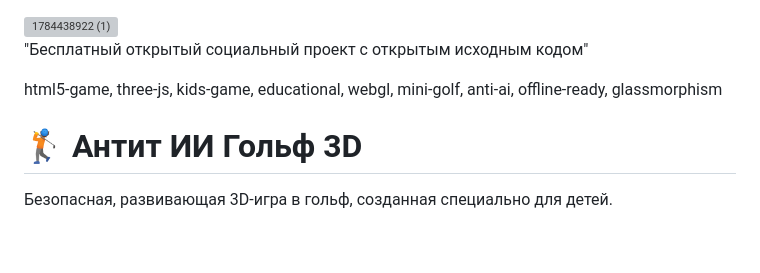
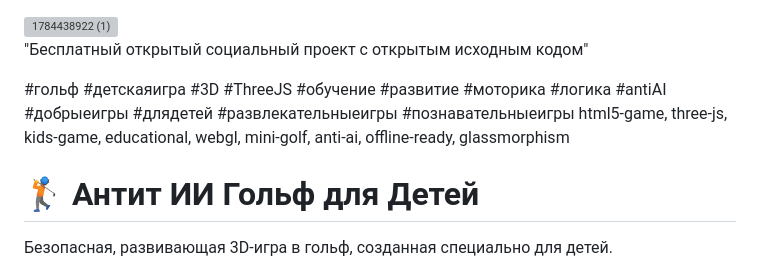
Before and after one commit to ancf-hue/anti-ai-golf-kids, a Markdown page: README.md, the part around the change. Drawn GitHub-style; blank space fills up the shorter version; grey boxes are pictures that could not be loaded.

```diff
--- a/README.md
+++ b/README.md
@@ -5,11 +5,10 @@
   проект с открытым исходным кодом"
 
 
-
-  html5-game, three-js, kids-game, educational, webgl, mini-golf, anti-ai, offline-ready, glassmorphism
+#гольф #детскаяигра #3D #ThreeJS #обучение #развитие #моторика #логика #antiAI #добрыеигры #длядетей #развлекательныеигры #познавательныеигры  html5-game, three-js, kids-game, educational, webgl, mini-golf, anti-ai, offline-ready, glassmorphism
 
 
-  # 🏌️ Антит ИИ Гольф 3D
+  # 🏌️ Антит ИИ Гольф  для Детей
 
 Безопасная, развивающая 3D-игра в гольф, созданная специально для детей.
 
```
